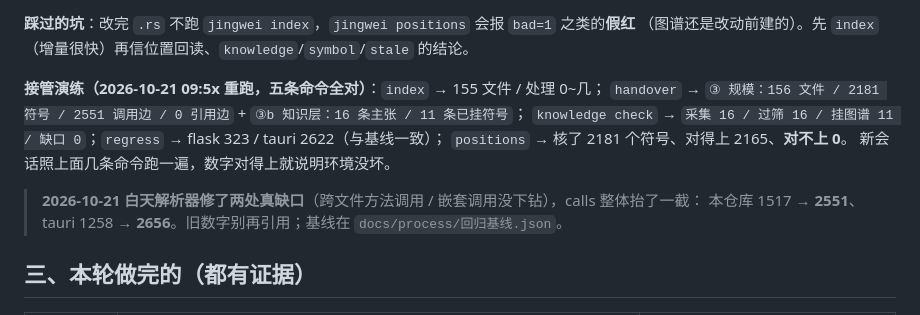
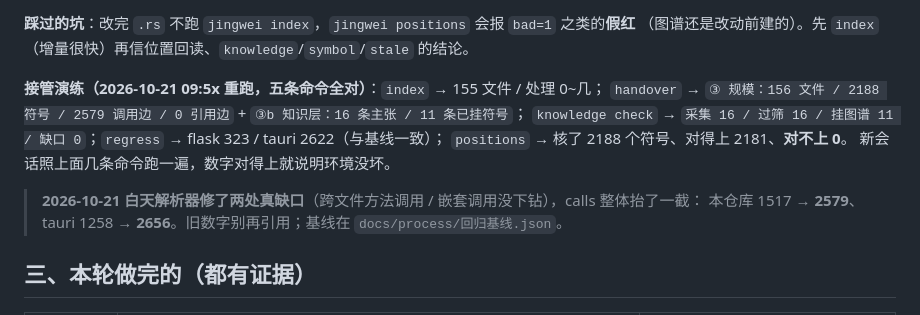
Before and after one commit to hpeng5271-blip/jingwei, a Markdown page: docs/process/会话交接-2026-10-20.md, the part around the change. Rendered like a GitHub page.

Commit message:
数字纠错：收束与交接页的规模按实测重写（156/2188/2579；positions 2188 核、2181 对、0 错）——我先前引用的是旧库读数

```diff
--- a/docs/process/会话交接-2026-10-20.md
+++ b/docs/process/会话交接-2026-10-20.md
@@ -25,13 +25,13 @@ node tools/regress.mjs    # 期望：flask 83/1922/323/67/0 错；tauri 329/5916
 （图谱还是改动前建的）。先 `index`（增量很快）再信位置回读、`knowledge`/`symbol`/`stale` 的结论。
 
 **接管演练（2026-10-21 09:5x 重跑，五条命令全对）**：`index` → 155 文件 / 处理 0~几；
-`handover` → `③ 规模：156 文件 / 2181 符号 / 2551 调用边 / 0 引用边` + `③b 知识层：16 条主张 / 11 条已挂符号`；
+`handover` → `③ 规模：156 文件 / 2188 符号 / 2579 调用边 / 0 引用边` + `③b 知识层：16 条主张 / 11 条已挂符号`；
 `knowledge check` → `采集 16 / 过筛 16 / 挂图谱 11 / 缺口 0`；`regress` → flask 323 / tauri 2622（与基线一致）；
-`positions` → 核了 2181 个符号、对得上 2165、**对不上 0**。
+`positions` → 核了 2188 个符号、对得上 2181、**对不上 0**。
 新会话照上面几条命令跑一遍，数字对得上就说明环境没坏。
 
 > **2026-10-21 白天解析器修了两处真缺口**（跨文件方法调用 / 嵌套调用没下钻），calls 整体抬了一截：
-> 本仓库 1517 → **2551**、tauri 1258 → **2656**。旧数字别再引用；基线在 `docs/process/回归基线.json`。
+> 本仓库 1517 → **2579**、tauri 1258 → **2656**。旧数字别再引用；基线在 `docs/process/回归基线.json`。
 
 ## 三、本轮做完的（都有证据）
 
```
Also changed, not shown: docs/process/要点-2026-10-21.md (+2 -2 lines).
